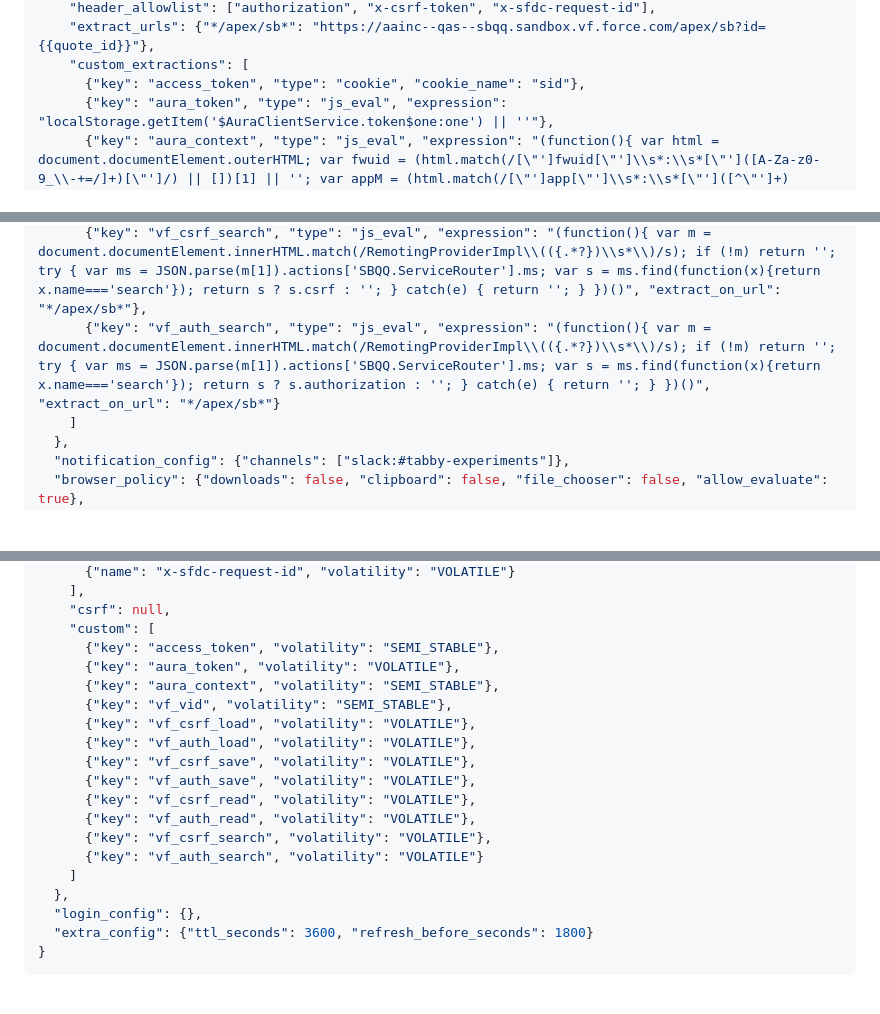
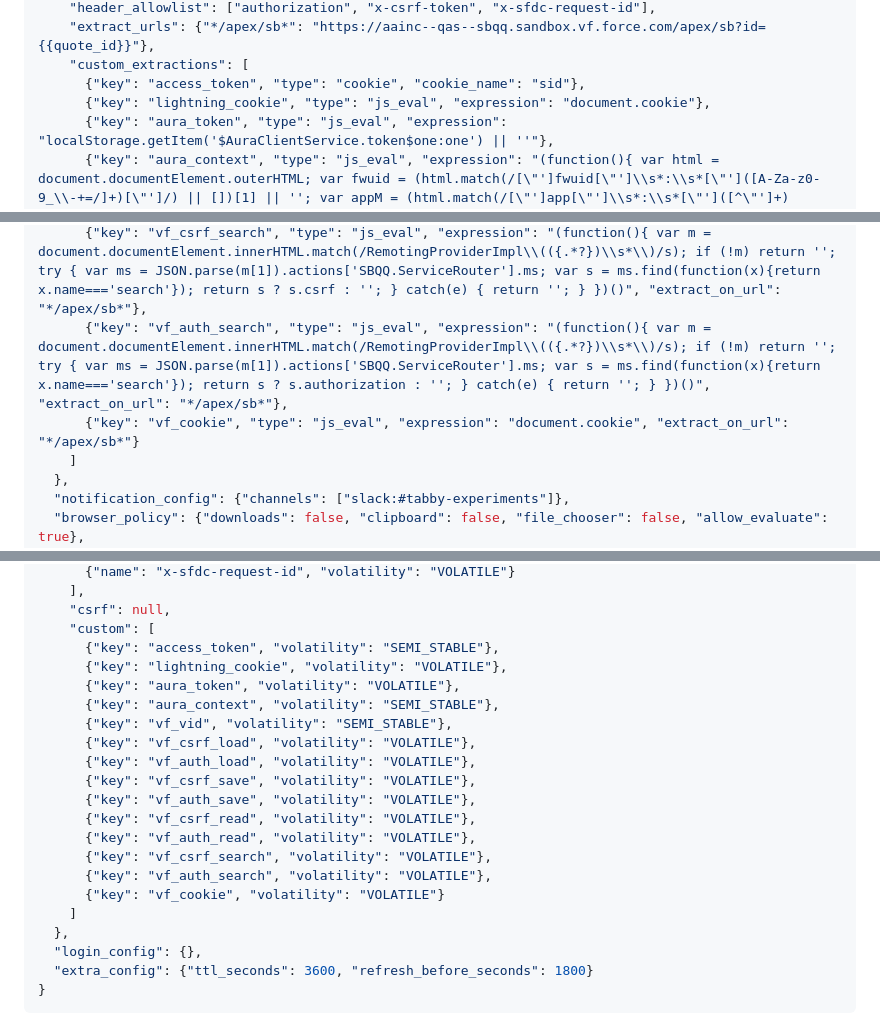
Before and after one commit to adoptai/tabby, a Markdown page: tabby-abcd-integration-guide.md, 3 parts joined by grey strips. GitHub-like rendering; blank space fills up the shorter version.

Commit message:
chore: update the integration docs

```diff
--- a/tabby-abcd-integration-guide.md
+++ b/tabby-abcd-integration-guide.md
@@ -685,6 +685,7 @@ Complex setup with automated credential fill, human confirmation, multi-domain e
     "extract_urls": {"*/apex/sb*": "https://aainc--qas--sbqq.sandbox.vf.force.com/apex/sb?id={{quote_id}}"},
     "custom_extractions": [
       {"key": "access_token", "type": "cookie", "cookie_name": "sid"},
+      {"key": "lightning_cookie", "type": "js_eval", "expression": "document.cookie"},
       {"key": "aura_token", "type": "js_eval", "expression": "localStorage.getItem('$AuraClientService.token$one:one') || ''"},
       {"key": "aura_context", "type": "js_eval", "expression": "(function(){ var html = document.documentElement.outerHTML; var fwuid = (html.match(/[\"']fwuid[\"']\\s*:\\s*[\"']([A-Za-z0-9_\\-+=/]+)[\"']/) || [])[1] || ''; var appM = (html.match(/[\"']app[\"']\\s*:\\s*[\"']([^\"']+)[\"']/) || [])[1] || 'one:one'; try { return JSON.stringify({mode:'PROD',fwuid:fwuid,app:appM}); } catch(e) { return ''; } })()"},
       {"key": "vf_vid", "type": "js_eval", "expression": "(function(){ var m = document.documentElement.innerHTML.match(/RemotingProviderImpl\\(({.*?})\\s*\\)/s); if (!m) return ''; try { return JSON.parse(m[1]).vf.vid; } catch(e) { return ''; } })()", "extract_on_url": "*/apex/sb*"},
@@ -695,7 +696,8 @@ Complex setup with automated credential fill, human confirmation, multi-domain e
       {"key": "vf_csrf_read", "type": "js_eval", "expression": "(function(){ var m = document.documentElement.innerHTML.match(/RemotingProviderImpl\\(({.*?})\\s*\\)/s); if (!m) return ''; try { var ms = JSON.parse(m[1]).actions['SBQQ.ServiceRouter'].ms; return ms.find(function(x){return x.name==='read'}).csrf; } catch(e) { return ''; } })()", "extract_on_url": "*/apex/sb*"},
       {"key": "vf_auth_read", "type": "js_eval", "expression": "(function(){ var m = document.documentElement.innerHTML.match(/RemotingProviderImpl\\(({.*?})\\s*\\)/s); if (!m) return ''; try { var ms = JSON.parse(m[1]).actions['SBQQ.ServiceRouter'].ms; return ms.find(function(x){return x.name==='read'}).authorization; } catch(e) { return ''; } })()", "extract_on_url": "*/apex/sb*"},
       {"key": "vf_csrf_search", "type": "js_eval", "expression": "(function(){ var m = document.documentElement.innerHTML.match(/RemotingProviderImpl\\(({.*?})\\s*\\)/s); if (!m) return ''; try { var ms = JSON.parse(m[1]).actions['SBQQ.ServiceRouter'].ms; var s = ms.find(function(x){return x.name==='search'}); return s ? s.csrf : ''; } catch(e) { return ''; } })()", "extract_on_url": "*/apex/sb*"},
-      {"key": "vf_auth_search", "type": "js_eval", "expression": "(function(){ var m = document.documentElement.innerHTML.match(/RemotingProviderImpl\\(({.*?})\\s*\\)/s); if (!m) return ''; try { var ms = JSON.parse(m[1]).actions['SBQQ.ServiceRouter'].ms; var s = ms.find(function(x){return x.name==='search'}); return s ? s.authorization : ''; } catch(e) { return ''; } })()", "extract_on_url": "*/apex/sb*"}
+      {"key": "vf_auth_search", "type": "js_eval", "expression": "(function(){ var m = document.documentElement.innerHTML.match(/RemotingProviderImpl\\(({.*?})\\s*\\)/s); if (!m) return ''; try { var ms = JSON.parse(m[1]).actions['SBQQ.ServiceRouter'].ms; var s = ms.find(function(x){return x.name==='search'}); return s ? s.authorization : ''; } catch(e) { return ''; } })()", "extract_on_url": "*/apex/sb*"},
+      {"key": "vf_cookie", "type": "js_eval", "expression": "document.cookie", "extract_on_url": "*/apex/sb*"}
     ]
   },
   "notification_config": {"channels": ["slack:#tabby-experiments"]},
@@ -734,6 +736,7 @@ kubectl create secret generic salesforce-qas-creds \
     "csrf": null,
     "custom": [
       {"key": "access_token", "volatility": "SEMI_STABLE"},
+      {"key": "lightning_cookie", "volatility": "VOLATILE"},
       {"key": "aura_token", "volatility": "VOLATILE"},
       {"key": "aura_context", "volatility": "SEMI_STABLE"},
       {"key": "vf_vid", "volatility": "SEMI_STABLE"},
@@ -744,7 +747,8 @@ kubectl create secret generic salesforce-qas-creds \
       {"key": "vf_csrf_read", "volatility": "VOLATILE"},
       {"key": "vf_auth_read", "volatility": "VOLATILE"},
       {"key": "vf_csrf_search", "volatility": "VOLATILE"},
-      {"key": "vf_auth_search", "volatility": "VOLATILE"}
+      {"key": "vf_auth_search", "volatility": "VOLATILE"},
+      {"key": "vf_cookie", "volatility": "VOLATILE"}
     ]
   },
   "login_config": {},
```
